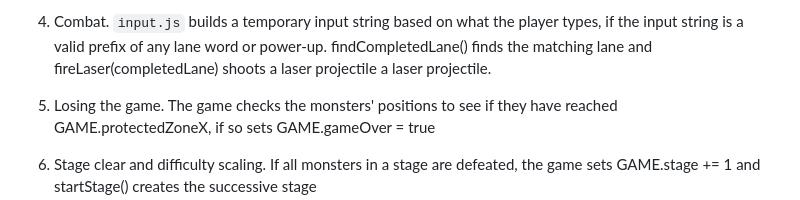
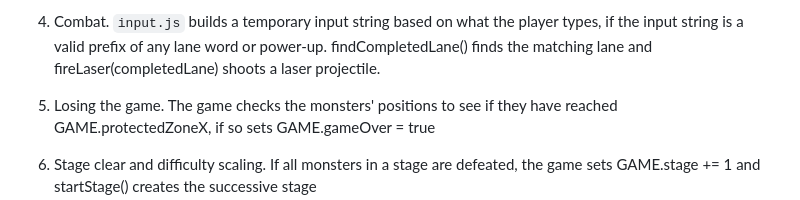
Before and after one commit to giacomoscanavini/zone_typer, a Markdown page: README.md, the part around one of its changes. Rendered like a GitHub page.

```diff
--- a/README.md
+++ b/README.md
@@ -70,7 +75,7 @@ The graphical and sound components were largely enhanced with the help of AI
             - Draws objects at their current location (whether they moved or not)
 
 4. Combat. `input.js` builds a temporary input string based on what the player types, if the input string is a valid prefix of any lane word or power-up. findCompletedLane() finds the matching lane and
-fireLaser(completedLane) shoots a laser projectile a laser projectile.
+fireLaser(completedLane) shoots a laser projectile.
 
 5. Losing the game. The game checks the monsters' positions to see if they have reached GAME.protectedZoneX, if so sets GAME.gameOver = true
 
```
Also changed, not shown: other parts of README.md (+5 -0 lines).
